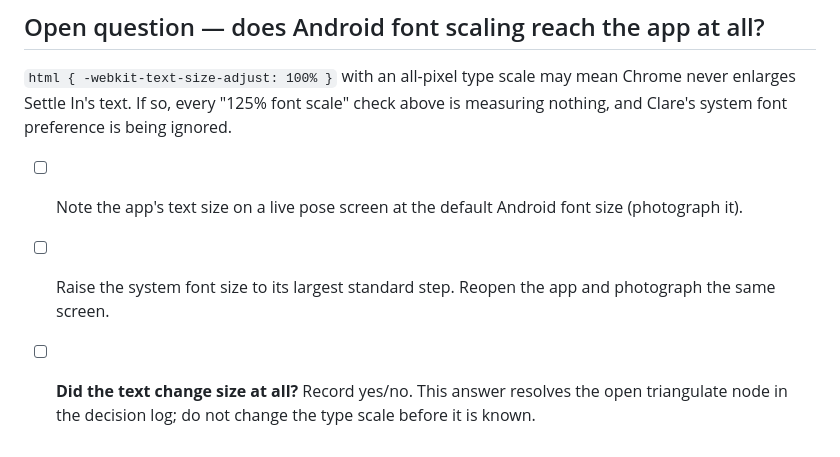
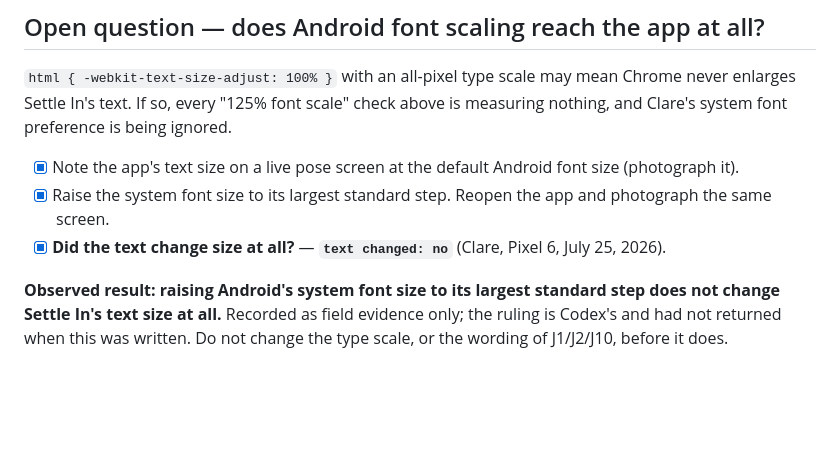
Before and after one commit to clare-healy/settle-in, a Markdown page: docs/device-checklist.md, the part around the change. Rendered like a GitHub page; blank space fills up the shorter version.

```diff
--- a/docs/device-checklist.md
+++ b/docs/device-checklist.md
@@ -92,6 +92,8 @@ In the actual studio, lights at class levels, phone at Clare's normal placement:
 
 `html { -webkit-text-size-adjust: 100% }` with an all-pixel type scale may mean Chrome never enlarges Settle In's text. If so, every "125% font scale" check above is measuring nothing, and Clare's system font preference is being ignored.
 
-- [ ] Note the app's text size on a live pose screen at the default Android font size (photograph it).
-- [ ] Raise the system font size to its largest standard step. Reopen the app and photograph the same screen.
-- [ ] **Did the text change size at all?** Record yes/no. This answer resolves the open triangulate node in the decision log; do not change the type scale before it is known.
+- [x] Note the app's text size on a live pose screen at the default Android font size (photograph it).
+- [x] Raise the system font size to its largest standard step. Reopen the app and photograph the same screen.
+- [x] **Did the text change size at all?** — **`text changed: no`** (Clare, Pixel 6, July 25, 2026).
+
+**Observed result: raising Android's system font size to its largest standard step does not change Settle In's text size at all.** Recorded as field evidence only; the ruling is Codex's and had not returned when this was written. Do not change the type scale, or the wording of J1/J2/J10, before it does.
```
Also changed, not shown: docs/decision-log.md (+1 -1 lines), docs/pass-to-codex-font-scaling.md (+12 -0 lines).
